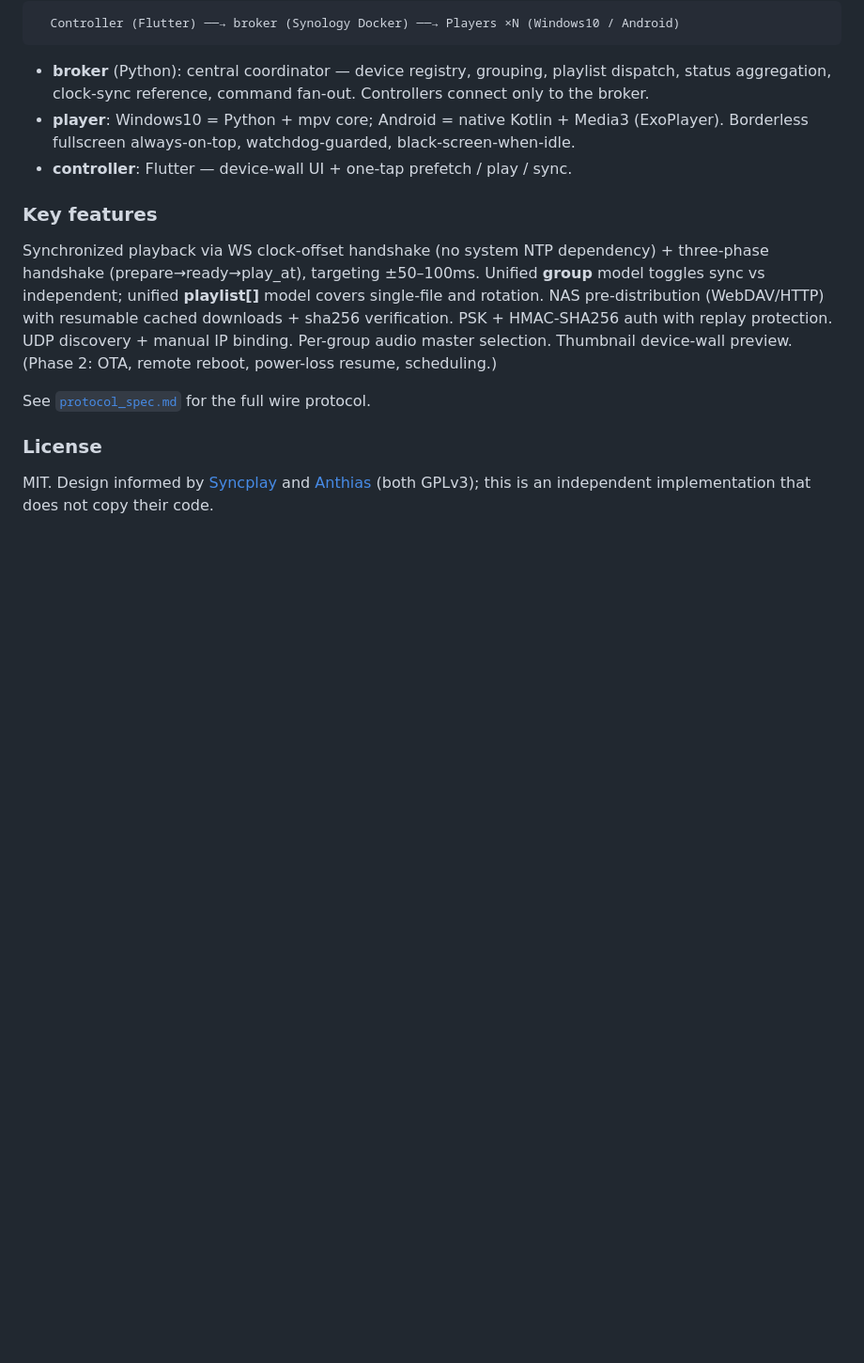
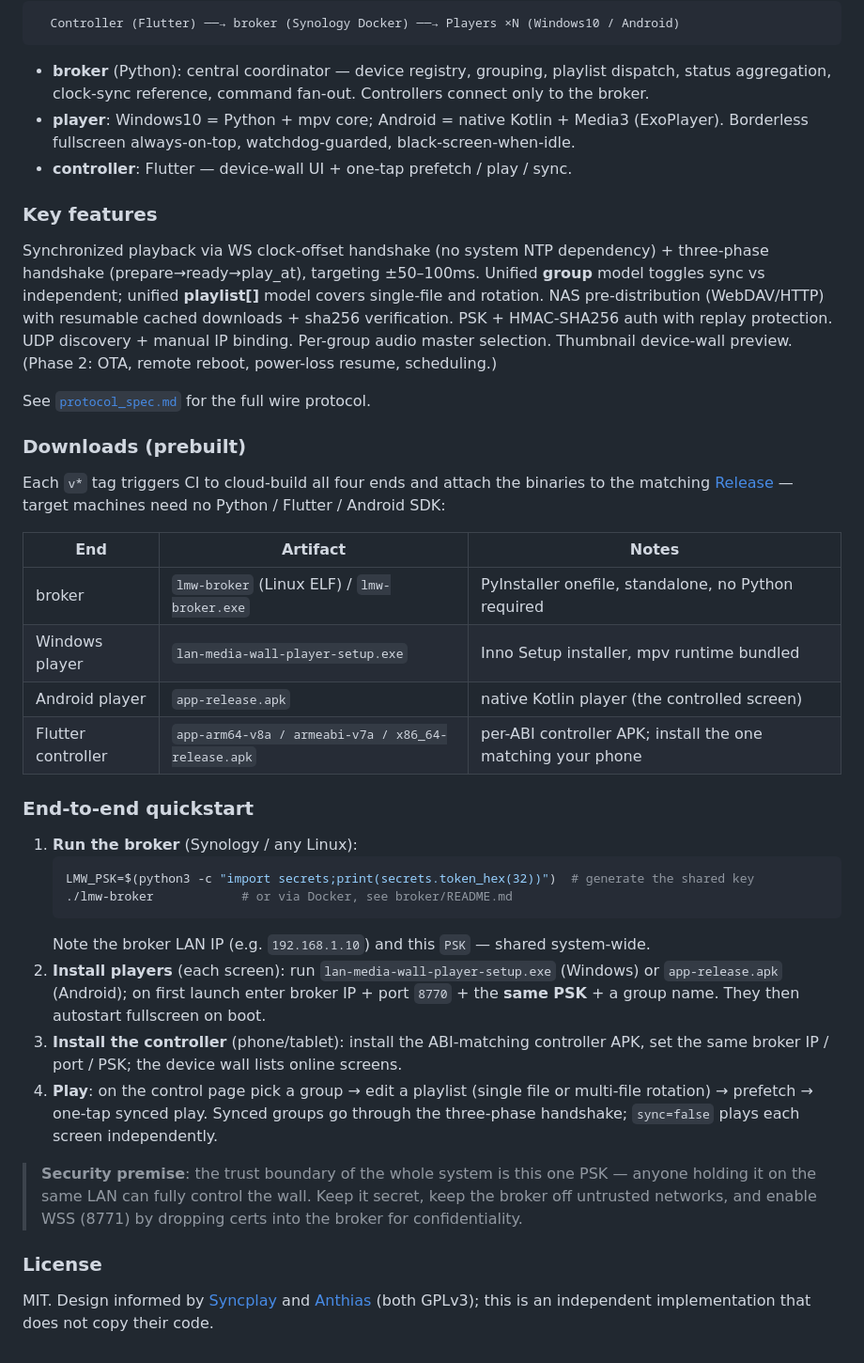
Before and after one commit to Jieoz/lan-media-wall, a Markdown page: README.md, the part around one of its changes. Shown at 94% size. Rendered like a GitHub page; blank space fills up the shorter version.

````diff
--- a/README.md
+++ b/README.md
@@ -77,6 +111,31 @@ Synchronized playback via WS clock-offset handshake (no system NTP dependency) +
 
 See [`protocol_spec.md`](./protocol_spec.md) for the full wire protocol.
 
+### Downloads (prebuilt)
+
+Each `v*` tag triggers CI to cloud-build all four ends and attach the binaries to the matching [Release](https://github.com/Jieoz/lan-media-wall/releases/latest) — target machines need no Python / Flutter / Android SDK:
+
+| End | Artifact | Notes |
+|---|---|---|
+| broker | `lmw-broker` (Linux ELF) / `lmw-broker.exe` | PyInstaller onefile, standalone, no Python required |
+| Windows player | `lan-media-wall-player-setup.exe` | Inno Setup installer, mpv runtime bundled |
+| Android player | `app-release.apk` | native Kotlin player (the controlled screen) |
+| Flutter controller | `app-arm64-v8a / armeabi-v7a / x86_64-release.apk` | per-ABI controller APK; install the one matching your phone |
+
+### End-to-end quickstart
+
+1. **Run the broker** (Synology / any Linux):
+   ```bash
+   LMW_PSK=$(python3 -c "import secrets;print(secrets.token_hex(32))")  # generate the shared key
+   ./lmw-broker            # or via Docker, see broker/README.md
+   ```
+   Note the broker LAN IP (e.g. `192.168.1.10`) and this `PSK` — shared system-wide.
+2. **Install players** (each screen): run `lan-media-wall-player-setup.exe` (Windows) or `app-release.apk` (Android); on first launch enter broker IP + port `8770` + the **same PSK** + a group name. They then autostart fullscreen on boot.
+3. **Install the controller** (phone/tablet): install the ABI-matching controller APK, set the same broker IP / port / PSK; the device wall lists online screens.
+4. **Play**: on the control page pick a group → edit a playlist (single file or multi-file rotation) → prefetch → one-tap synced play. Synced groups go through the three-phase handshake; `sync=false` plays each screen independently.
+
+> **Security premise**: the trust boundary of the whole system is this one PSK — anyone holding it on the same LAN can fully control the wall. Keep it secret, keep the broker off untrusted networks, and enable WSS (8771) by dropping certs into the broker for confidentiality.
+
 ### License
 
 MIT. Design informed by [Syncplay](https://github.com/Syncplay/syncplay) and [Anthias](https://github.com/Screenly/Anthias) (both GPLv3); this is an independent implementation that does not copy their code.
````
Also changed, not shown: other parts of README.md (+37 -3 lines), CHANGELOG.md (added, +40 -0 lines).
